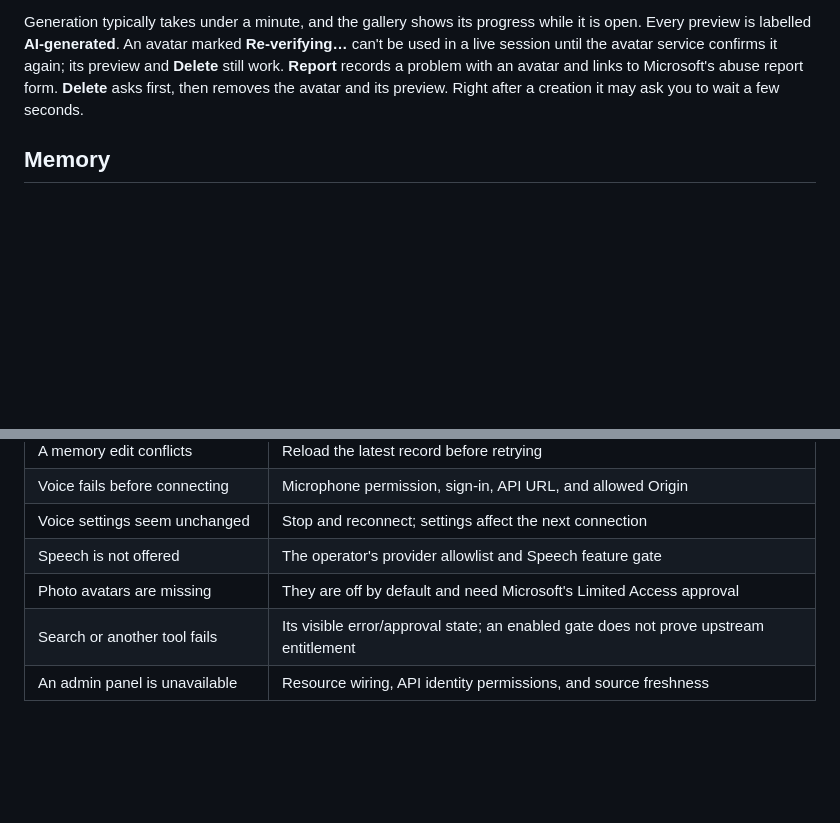
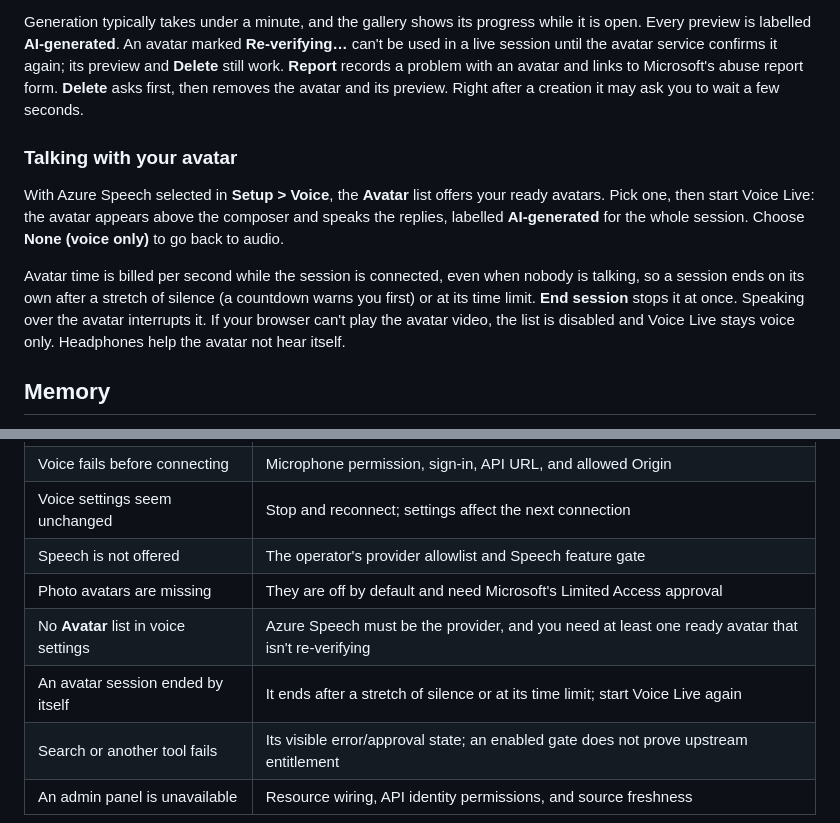
Before and after one commit to ian-t-adams/AI4IA, a Markdown page: docs/user-guide.md, 2 parts joined by grey strips. Drawn GitHub-style; blank space fills up the shorter version.

Commit message:
docs: tell users how to talk with their photo avatar
Adds the Avatar picker, per-second billing while connected, the idle and time-limit endings, End session, interruption and the voice-only fallback to the user guide, with two troubleshooting rows.

Co-authored-by: Copilot App <223556219+Copilot@users.noreply.github.com>

```diff
--- a/docs/user-guide.md
+++ b/docs/user-guide.md
@@ -281,6 +281,20 @@ with an avatar and links to Microsoft's abuse report form. **Delete** asks first
 then removes the avatar and its preview. Right after a creation it may ask you to
 wait a few seconds.
 
+### Talking with your avatar
+
+With Azure Speech selected in **Setup > Voice**, the **Avatar** list offers your
+ready avatars. Pick one, then start Voice Live: the avatar appears above the
+composer and speaks the replies, labelled **AI-generated** for the whole session.
+Choose **None (voice only)** to go back to audio.
+
+Avatar time is billed per second while the session is connected, even when nobody
+is talking, so a session ends on its own after a stretch of silence (a countdown
+warns you first) or at its time limit. **End session** stops it at once. Speaking
+over the avatar interrupts it. If your browser can't play the avatar video, the
+list is disabled and Voice Live stays voice only. Headphones help the avatar not
+hear itself.
+
 ## Memory
 
 Memory can carry personal context between conversations. In **Context > Memory**,
@@ -446,6 +460,8 @@ still apply and modality coverage remains incomplete.
 | Voice settings seem unchanged | Stop and reconnect; settings affect the next connection |
 | Speech is not offered | The operator's provider allowlist and Speech feature gate |
 | Photo avatars are missing | They are off by default and need Microsoft's Limited Access approval |
+| No **Avatar** list in voice settings | Azure Speech must be the provider, and you need at least one ready avatar that isn't re-verifying |
+| An avatar session ended by itself | It ends after a stretch of silence or at its time limit; start Voice Live again |
 | Search or another tool fails | Its visible error/approval state; an enabled gate does not prove upstream entitlement |
 | An admin panel is unavailable | Resource wiring, API identity permissions, and source freshness |
 
```
